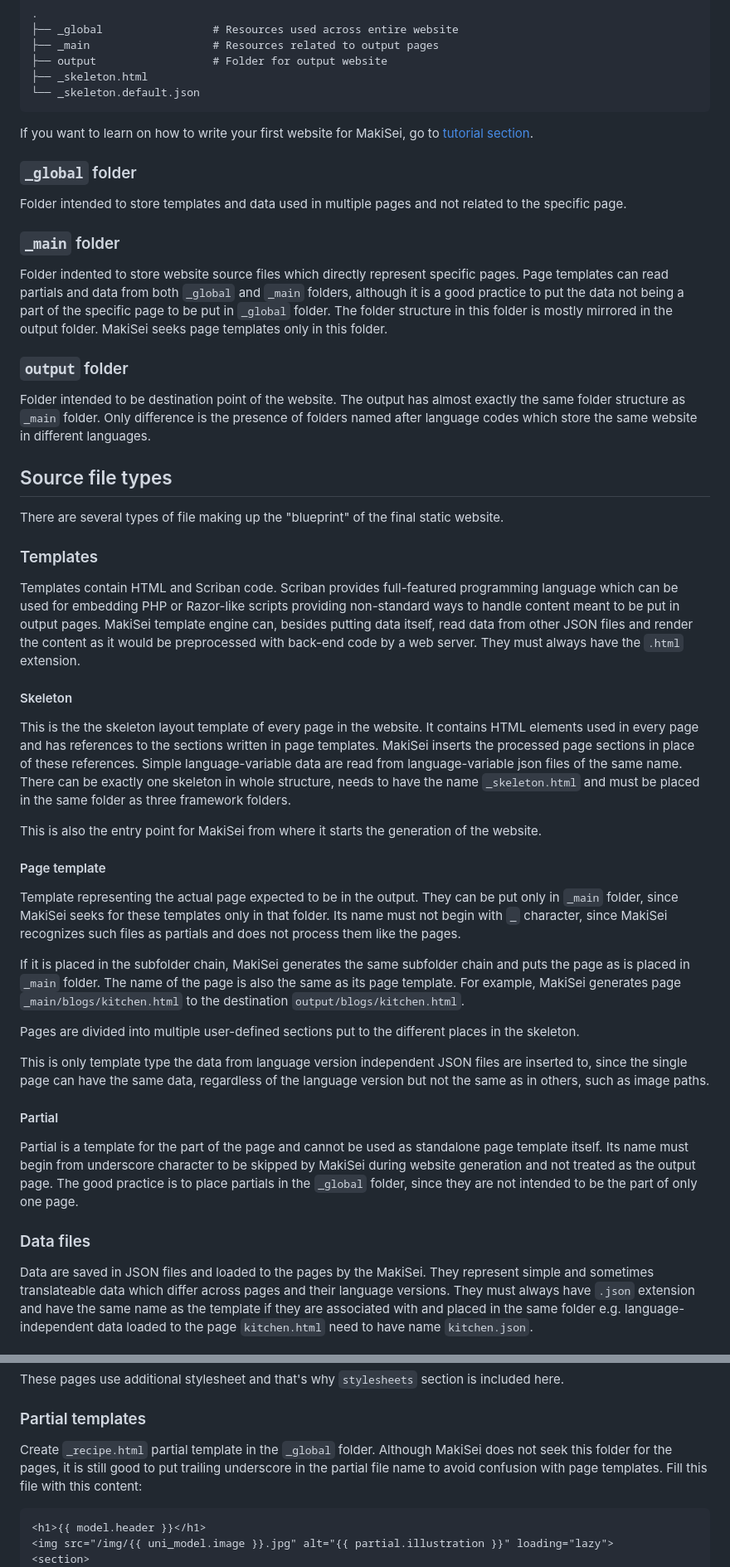
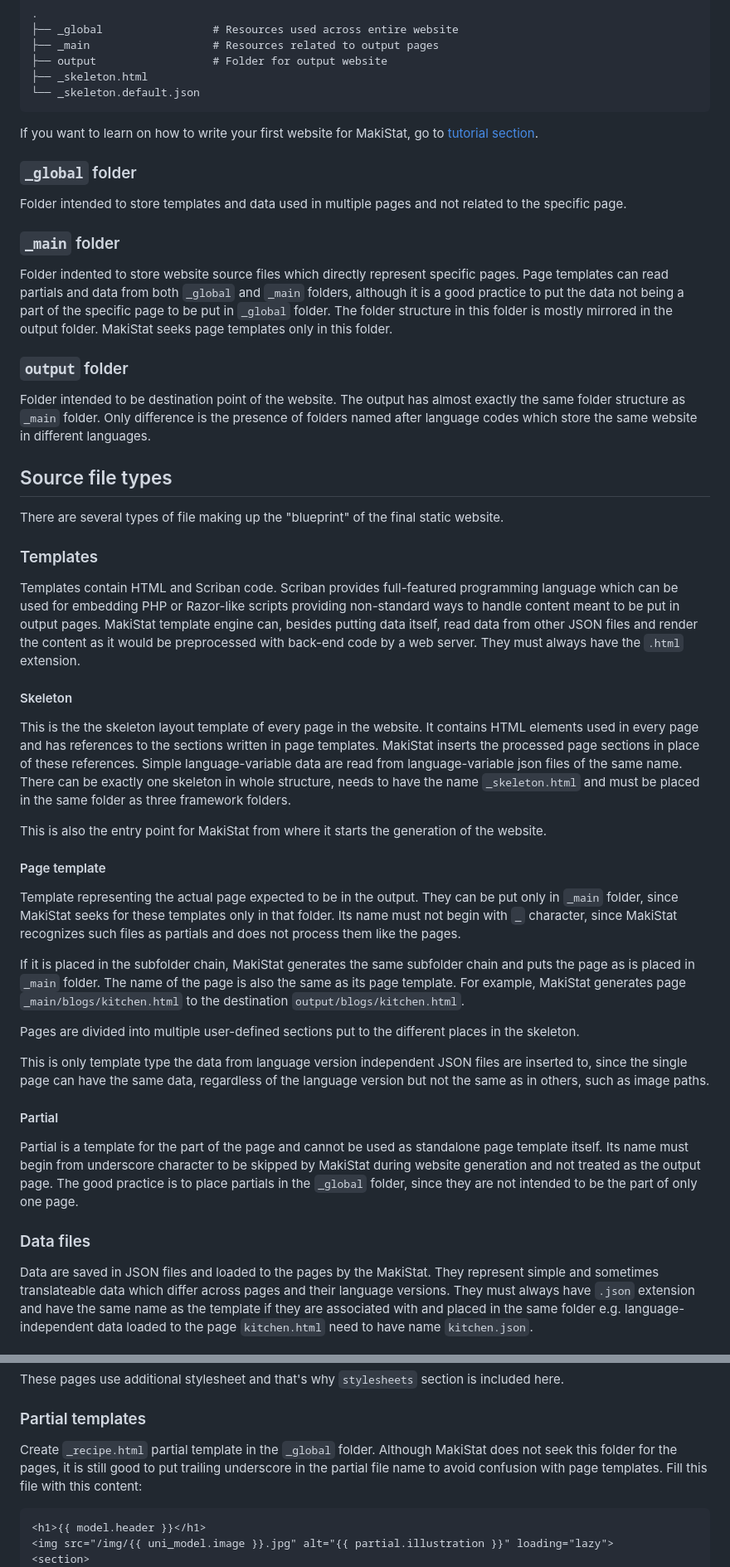
Before and after one commit to ranger-turtle/MakiStat, a Markdown page: README.md, 2 parts joined by grey strips. Shown: that part at 83% size. Rendered like a GitHub page.

````diff
--- a/README.md
+++ b/README.md
@@ -66,7 +66,7 @@ meant to be put to the skeleton template.
 └── _skeleton.default.json
 ```
 
-If you want to learn on how to write your first website for MakiSei, go to [tutorial section](#Tutorial).
+If you want to learn on how to write your first website for MakiStat, go to [tutorial section](#Tutorial).
 
 ### ```_global``` folder
 
@@ -77,7 +77,7 @@ Folder intended to store templates and data used in multiple pages and not relat
 Folder indented to store website source files which directly represent specific pages. Page
 templates can read partials and data from both ```_global``` and ```_main``` folders, although it is a good
 practice to put the data not being a part of the specific page to be put in ```_global``` folder.
-The folder structure in this folder is mostly mirrored in the output folder. MakiSei seeks page templates
+The folder structure in this folder is mostly mirrored in the output folder. MakiStat seeks page templates
 only in this folder.
 
 ### ```output``` folder
@@ -94,30 +94,30 @@ There are several types of file making up the "blueprint" of the final static we
 
 Templates contain HTML and Scriban code. Scriban provides full-featured programming language
 which can be used for embedding PHP or Razor-like scripts providing non-standard ways to handle
-content meant to be put in output pages. MakiSei template engine can, besides putting data itself,
+content meant to be put in output pages. MakiStat template engine can, besides putting data itself,
 read data from other JSON files and render the content as it would be preprocessed with
 back-end code by a web server. They must always have the ```.html``` extension.
 
 #### Skeleton
 
 This is the the skeleton layout template of every page in the website. It contains HTML elements used in every
-page and has references to the sections written in page templates. MakiSei inserts the processed page
+page and has references to the sections written in page templates. MakiStat inserts the processed page
 sections in place of these references. Simple language-variable data are read from
 language-variable json files of the same name. There can be exactly one skeleton in whole structure,
 needs to have the name ```_skeleton.html``` and must be placed in the same folder as
 three framework folders.
 
-This is also the entry point for MakiSei from where it starts the generation of the website.
+This is also the entry point for MakiStat from where it starts the generation of the website.
 
 #### Page template
 
 Template representing the actual page expected to be in the output. They can be put only in ```_main``` folder,
-since MakiSei seeks for these templates only in that folder. Its name must not begin with ```_``` character,
-since MakiSei recognizes such files as partials and does not process them like the pages.
+since MakiStat seeks for these templates only in that folder. Its name must not begin with ```_``` character,
+since MakiStat recognizes such files as partials and does not process them like the pages.
 
-If it is placed in the subfolder chain, MakiSei generates the same subfolder chain and puts the page as
+If it is placed in the subfolder chain, MakiStat generates the same subfolder chain and puts the page as
 is placed in ```_main``` folder. The name of the page is also the same as its page template.
-For example, MakiSei generates page ```_main/blogs/kitchen.html``` to the destination
+For example, MakiStat generates page ```_main/blogs/kitchen.html``` to the destination
 ```output/blogs/kitchen.html```.
 
 Pages are divided into multiple user-defined sections put to the different places in the skeleton.
@@ -129,13 +129,13 @@ such as image paths.
 #### Partial
 
 Partial is a template for the part of the page and cannot be used as standalone page template itself.
-Its name must begin from underscore character to be skipped by MakiSei during website generation and not
+Its name must begin from underscore character to be skipped by MakiStat during website generation and not
 treated as the output page. The good practice is to place partials in the ```_global``` folder,
 since they are not intended to be the part of only one page.
 
 ### Data files
 
-Data are saved in JSON files and loaded to the pages by the MakiSei. They represent simple and sometimes
+Data are saved in JSON files and loaded to the pages by the MakiStat. They represent simple and sometimes
 translateable data which differ across pages and their language versions.
 They must always have ```.json``` extension and have the same name as the template if they are
 associated with and placed in the same folder e.g. language-independent data loaded to the
@@ -493,7 +493,7 @@
 ### Partial templates
 
 Create ```_recipe.html``` partial template in the ```_global``` folder.
-Although MakiSei does not seek this folder for the pages, it is still good to put trailing underscore
+Although MakiStat does not seek this folder for the pages, it is still good to put trailing underscore
 in the partial file name to avoid confusion with page templates. Fill this file with this content:
 
 ```html
````
Also changed, not shown: other parts of README.md (+28 -28 lines).
